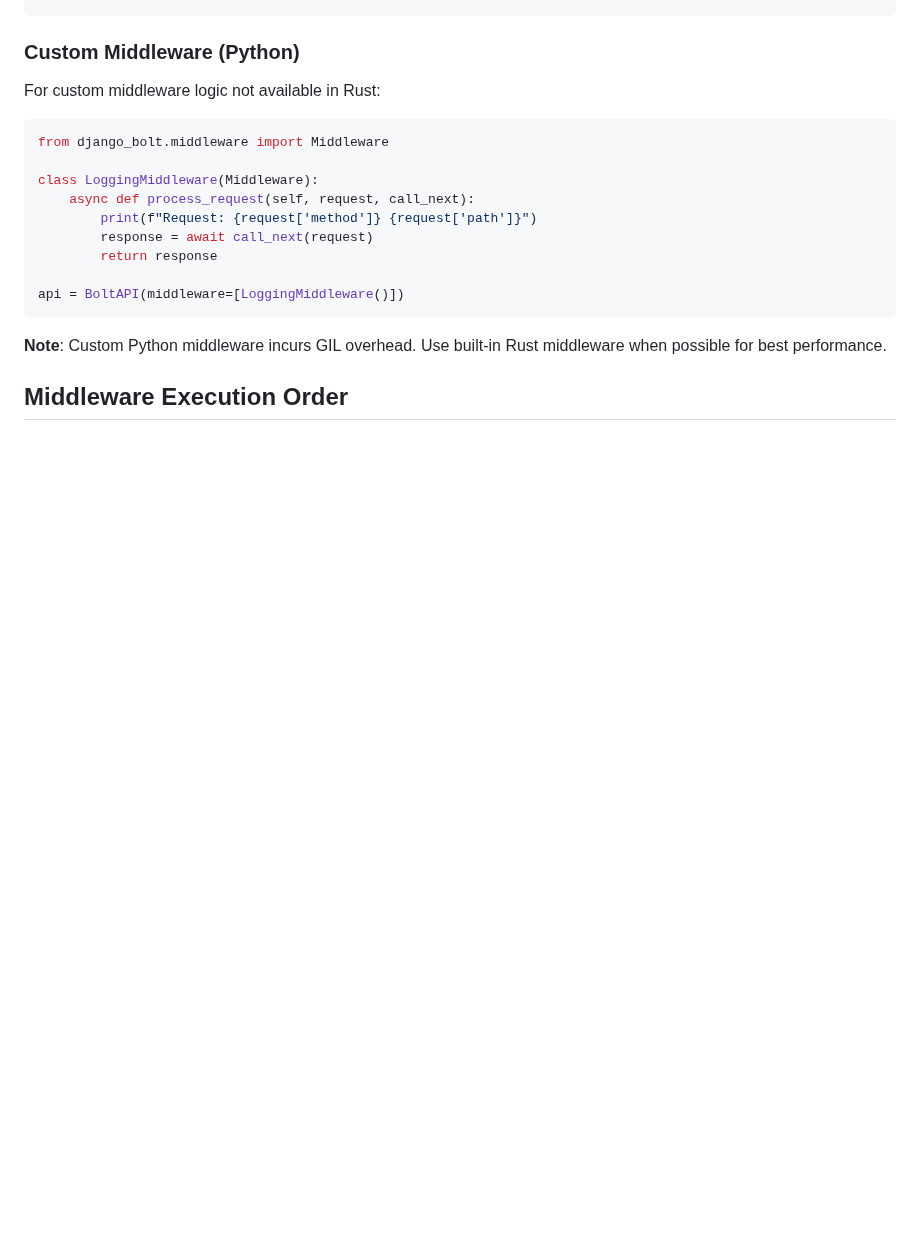
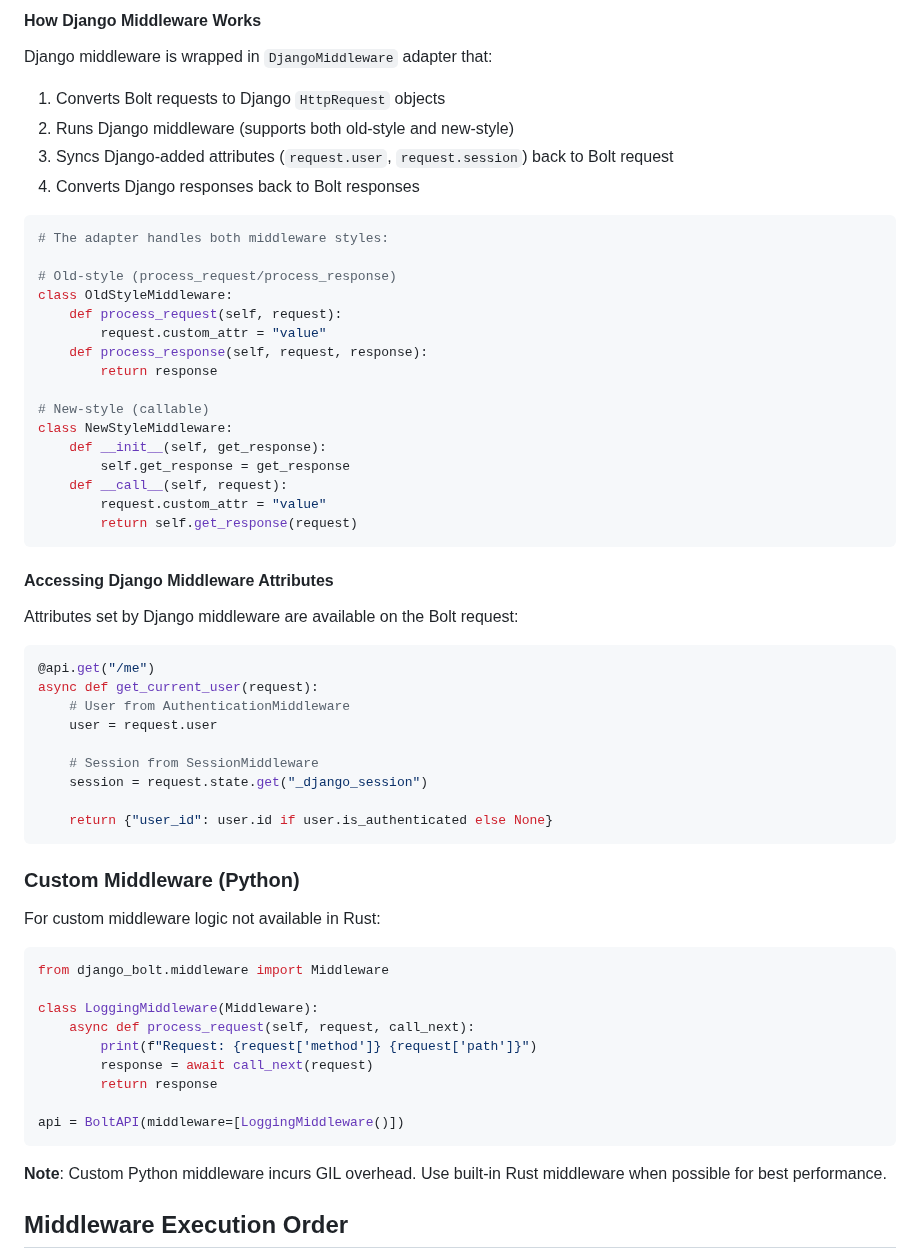
Before and after one commit to FarhanAliRaza/django-bolt, a Markdown page: docs/MIDDLEWARE.md, the part around one of its changes. GitHub-like rendering; blank space fills up the shorter version.

````diff
--- a/docs/MIDDLEWARE.md
+++ b/docs/MIDDLEWARE.md
@@ -497,3 +562,46 @@ RouteMetadata {
+#### How Django Middleware Works
+
+Django middleware is wrapped in `DjangoMiddleware` adapter that:
+1. Converts Bolt requests to Django `HttpRequest` objects
+2. Runs Django middleware (supports both old-style and new-style)
+3. Syncs Django-added attributes (`request.user`, `request.session`) back to Bolt request
+4. Converts Django responses back to Bolt responses
+
+```python
+# The adapter handles both middleware styles:
+
+# Old-style (process_request/process_response)
+class OldStyleMiddleware:
+    def process_request(self, request):
+        request.custom_attr = "value"
+    def process_response(self, request, response):
+        return response
+
+# New-style (callable)
+class NewStyleMiddleware:
+    def __init__(self, get_response):
+        self.get_response = get_response
+    def __call__(self, request):
+        request.custom_attr = "value"
+        return self.get_response(request)
+```
+
+#### Accessing Django Middleware Attributes
+
+Attributes set by Django middleware are available on the Bolt request:
+
+```python
+@api.get("/me")
+async def get_current_user(request):
+    # User from AuthenticationMiddleware
+    user = request.user
+
+    # Session from SessionMiddleware
+    session = request.state.get("_django_session")
+
+    return {"user_id": user.id if user.is_authenticated else None}
+```
+
 ### Custom Middleware (Python)
 
 For custom middleware logic not available in Rust:
````
Also changed, not shown: other parts of docs/MIDDLEWARE.md (+65 -0 lines).
